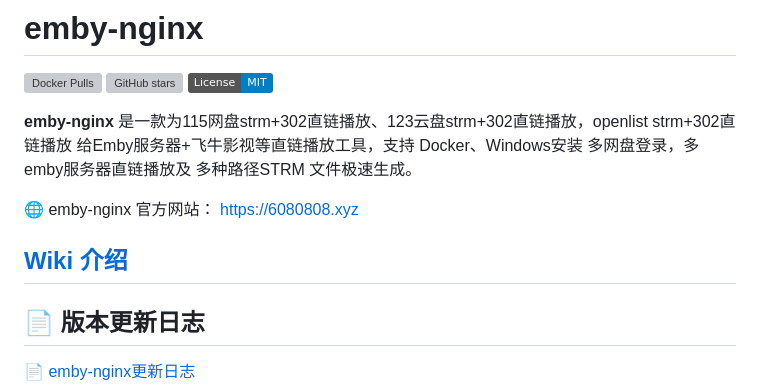
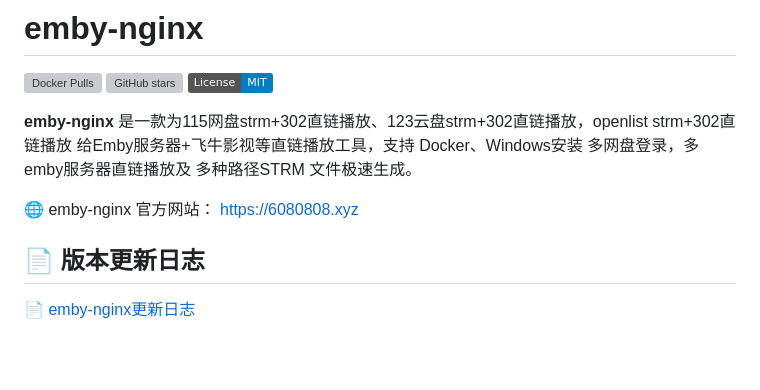
Before and after one commit to Hqsxjj/emby-nginx, a Markdown page: README.md, the part around the change. Drawn GitHub-style; badges without logos; blank space fills up the shorter version; grey boxes are pictures that could not be loaded.

```diff
--- a/README.md
+++ b/README.md
@@ -9,8 +9,7 @@
 🌐 emby-nginx  官方网站：
 [https://6080808.xyz](https://6080808.xyz)
 
-[Wiki 介绍](https://github.com/HQSxcj/emby-nginx/wiki)
----
+
 
 ## 📄 版本更新日志
 [📄 emby-nginx更新日志](./CHANGELOG.md)
```
